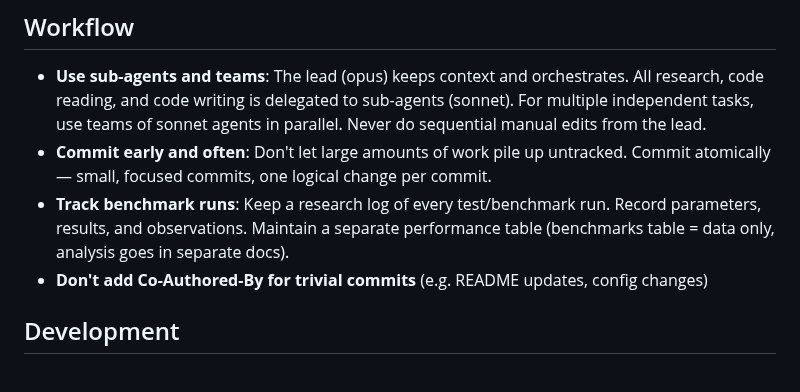
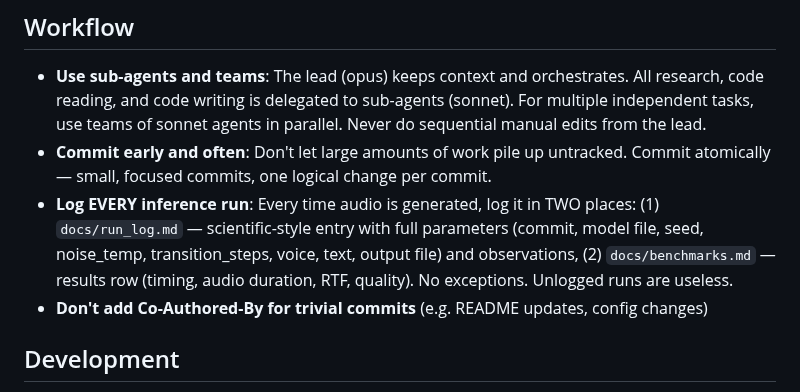
Before and after one commit to idle-intelligence/tts-web, a Markdown page: CLAUDE.md, the part around the change. GitHub-like rendering.

Commit message:
CLAUDE.md: mandate logging every inference run to run_log + benchmarks

```diff
--- a/CLAUDE.md
+++ b/CLAUDE.md
@@ -3,7 +3,7 @@
 ## Workflow
 - **Use sub-agents and teams**: The lead (opus) keeps context and orchestrates. All research, code reading, and code writing is delegated to sub-agents (sonnet). For multiple independent tasks, use teams of sonnet agents in parallel. Never do sequential manual edits from the lead.
 - **Commit early and often**: Don't let large amounts of work pile up untracked. Commit atomically — small, focused commits, one logical change per commit.
-- **Track benchmark runs**: Keep a research log of every test/benchmark run. Record parameters, results, and observations. Maintain a separate performance table (benchmarks table = data only, analysis goes in separate docs).
+- **Log EVERY inference run**: Every time audio is generated, log it in TWO places: (1) `docs/run_log.md` — scientific-style entry with full parameters (commit, model file, seed, noise_temp, transition_steps, voice, text, output file) and observations, (2) `docs/benchmarks.md` — results row (timing, audio duration, RTF, quality). No exceptions. Unlogged runs are useless.
 - **Don't add Co-Authored-By for trivial commits** (e.g. README updates, config changes)
 
 ## Development
```
